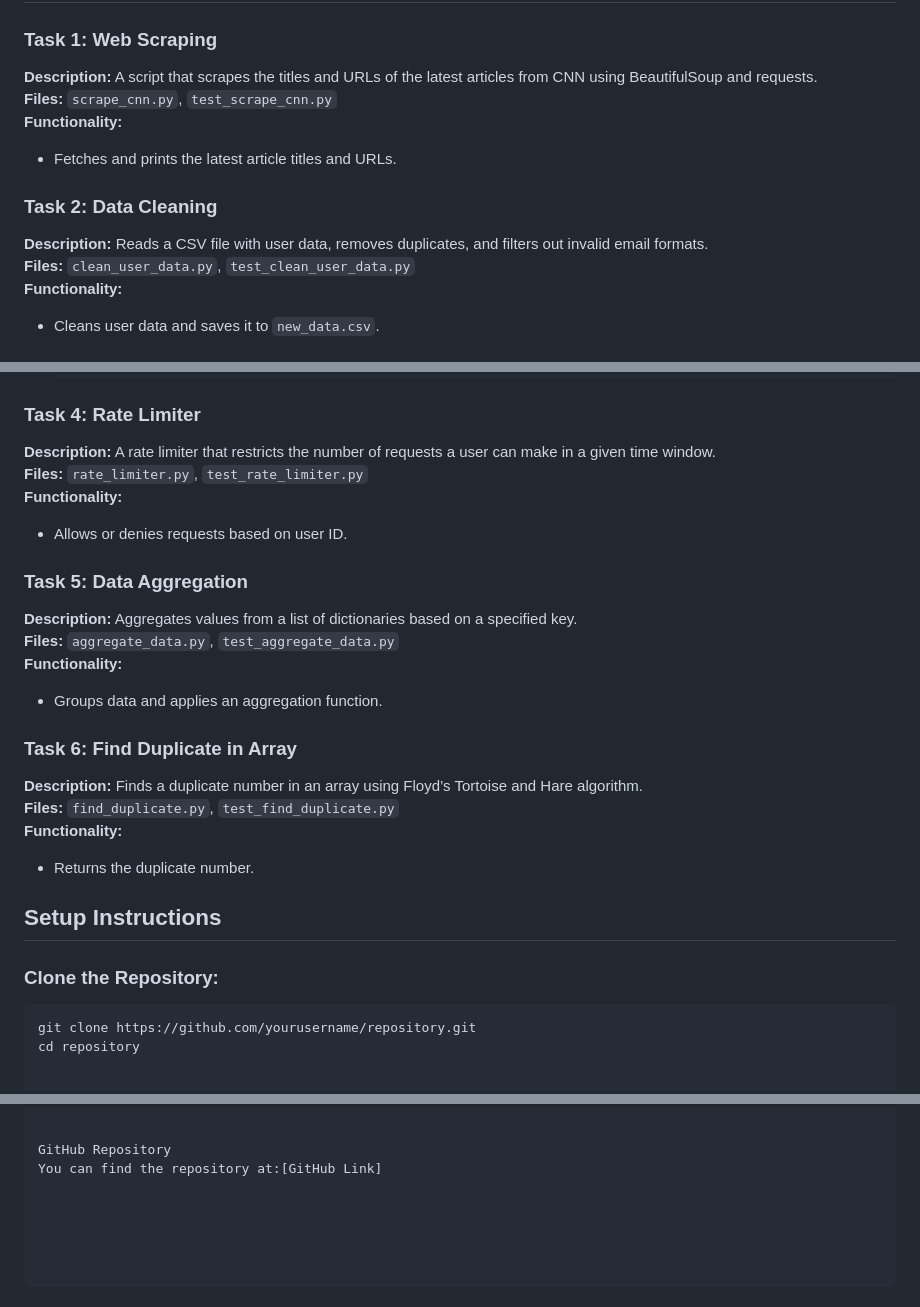
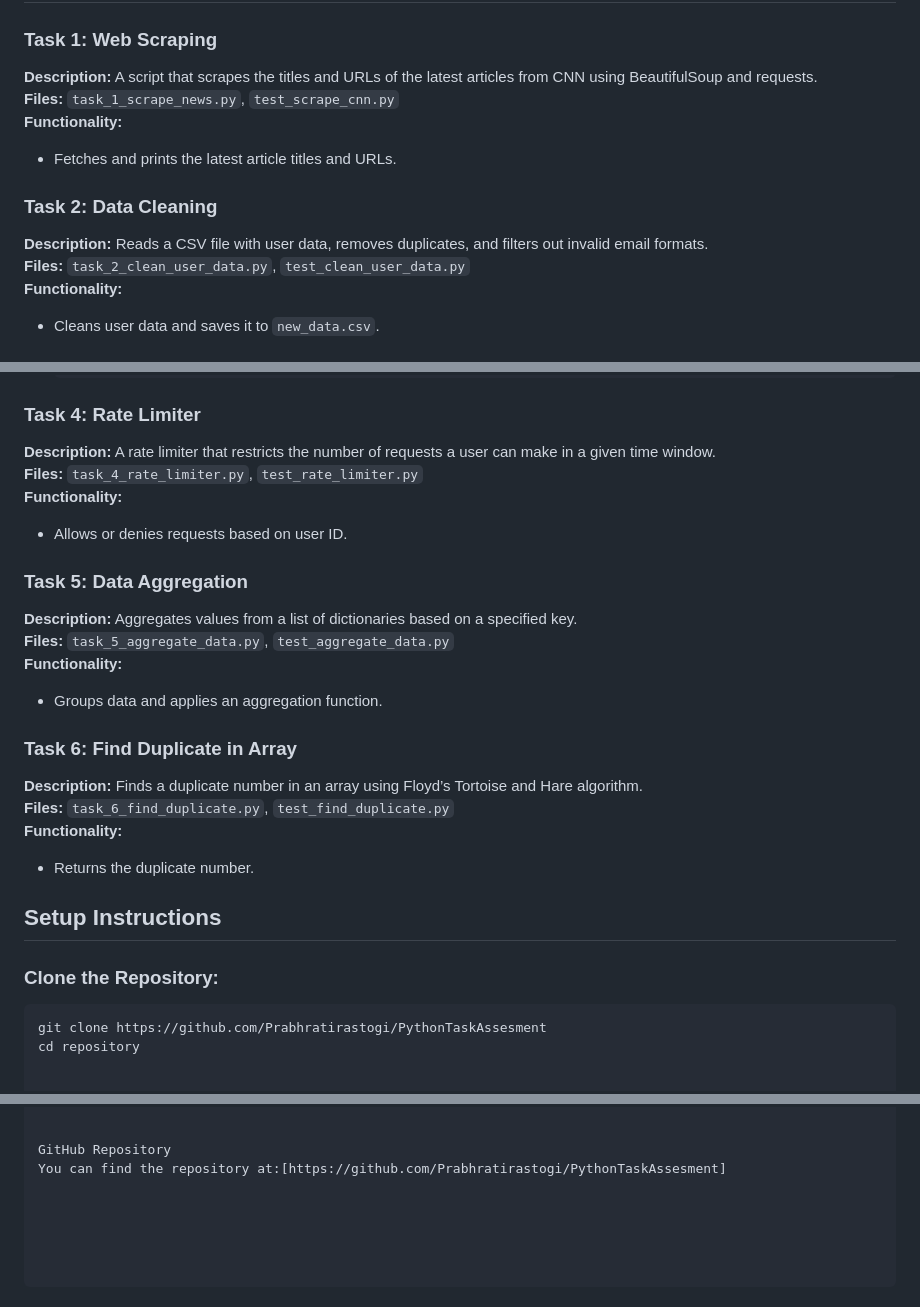
Before and after one commit to Prabhratirastogi/PythonTaskAssesment, a Markdown page: README.md, 3 parts joined by grey strips. Drawn GitHub-style.

````diff
--- a/README.md
+++ b/README.md
@@ -15,13 +15,13 @@ This repository contains a series of Python tasks, including web scraping, data
 
 ### Task 1: Web Scraping
 **Description:** A script that scrapes the titles and URLs of the latest articles from CNN using BeautifulSoup and requests.
-**Files:** `scrape_cnn.py`, `test_scrape_cnn.py`
+**Files:** `task_1_scrape_news.py`, `test_scrape_cnn.py`
 **Functionality:**
 - Fetches and prints the latest article titles and URLs.
 
 ### Task 2: Data Cleaning
 **Description:** Reads a CSV file with user data, removes duplicates, and filters out invalid email formats.
-**Files:** `clean_user_data.py`, `test_clean_user_data.py`
+**Files:** `task_2_clean_user_data.py`, `test_clean_user_data.py`
 **Functionality:**
 - Cleans user data and saves it to `new_data.csv`.
 
@@ -60,19 +60,19 @@ This repository contains a series of Python tasks, including web scraping, data
 
 ### Task 4: Rate Limiter
 **Description:** A rate limiter that restricts the number of requests a user can make in a given time window.
-**Files:** `rate_limiter.py`, `test_rate_limiter.py`
+**Files:** `task_4_rate_limiter.py`, `test_rate_limiter.py`
 **Functionality:**
 - Allows or denies requests based on user ID.
 
 ### Task 5: Data Aggregation
 **Description:** Aggregates values from a list of dictionaries based on a specified key.
-**Files:** `aggregate_data.py`, `test_aggregate_data.py`
+**Files:** `task_5_aggregate_data.py`, `test_aggregate_data.py`
 **Functionality:**
 - Groups data and applies an aggregation function.
 
 ### Task 6: Find Duplicate in Array
 **Description:** Finds a duplicate number in an array using Floyd’s Tortoise and Hare algorithm.
-**Files:** `find_duplicate.py`, `test_find_duplicate.py`
+**Files:** `task_6_find_duplicate.py`, `test_find_duplicate.py`
 **Functionality:**
 - Returns the duplicate number.
 
@@ -80,7 +80,7 @@ This repository contains a series of Python tasks, including web scraping, data
 
 ### Clone the Repository:
 ```bash
-git clone https://github.com/yourusername/repository.git
+git clone https://github.com/Prabhratirastogi/PythonTaskAssesment
 cd repository
 
 
@@ -112,4 +112,4 @@ pip freeze > requirements.txt
 
 
 GitHub Repository
-You can find the repository at:[GitHub Link]
+You can find the repository at:[https://github.com/Prabhratirastogi/PythonTaskAssesment]
````
